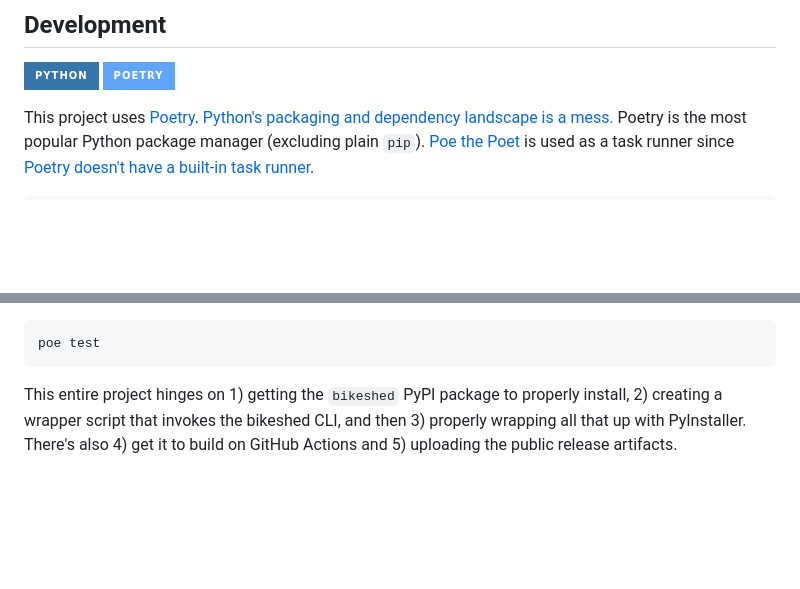
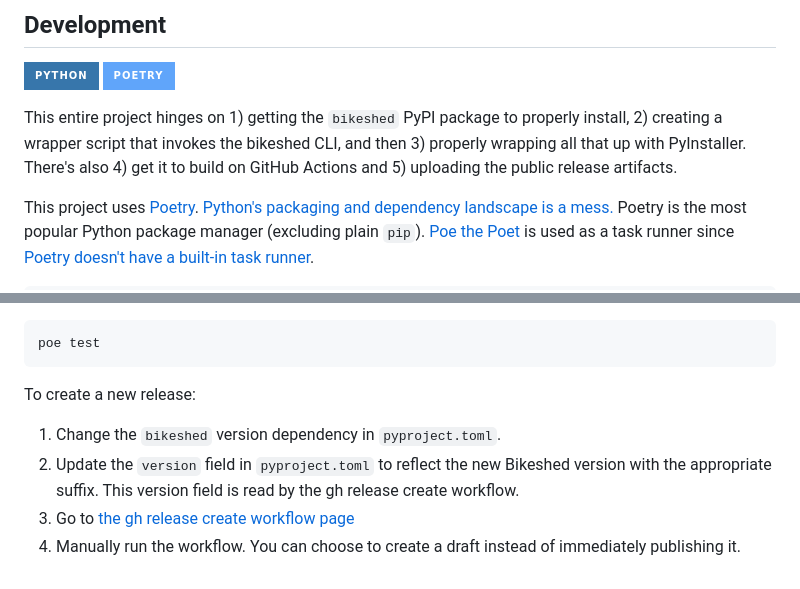
Before and after one commit to jcbhmr/bikeshed-builder, a Markdown page: README.md, 2 parts joined by grey strips. Drawn GitHub-style; badges without logos; blank space fills up the shorter version.

````diff
--- a/README.md
+++ b/README.md
@@ -51,6 +51,8 @@ Programs are encouraged to pin each of their versions to an exact version of Bik
 ![Python](https://img.shields.io/static/v1?style=for-the-badge&message=Python&color=3776AB&logo=Python&logoColor=FFFFFF&label=)
 ![Poetry](https://img.shields.io/static/v1?style=for-the-badge&message=Poetry&color=60A5FA&logo=Poetry&logoColor=FFFFFF&label=)
 
+This entire project hinges on 1) getting the `bikeshed` PyPI package to properly install, 2) creating a wrapper script that invokes the bikeshed CLI, and then 3) properly wrapping all that up with PyInstaller. There's also 4) get it to build on GitHub Actions and 5) uploading the public release artifacts.
+
 This project uses [Poetry](https://python-poetry.org/). [Python's packaging and dependency landscape is a mess.](https://chriswarrick.com/blog/2024/01/15/python-packaging-one-year-later/) Poetry is the most popular Python package manager (excluding plain `pip`). [Poe the Poet](https://poethepoet.natn.io/) is used as a task runner since [Poetry doesn't have a built-in task runner](https://github.com/python-poetry/poetry/issues/2496).
 
 ```sh
@@ -69,4 +71,9 @@ And then you can run the `build` or `test` tasks to make sure everything works.
 poe test
 ```
 
-This entire project hinges on 1) getting the `bikeshed` PyPI package to properly install, 2) creating a wrapper script that invokes the bikeshed CLI, and then 3) properly wrapping all that up with PyInstaller. There's also 4) get it to build on GitHub Actions and 5) uploading the public release artifacts.
+To create a new release:
+
+1. Change the `bikeshed` version dependency in `pyproject.toml`.
+2. Update the `version` field in `pyproject.toml` to reflect the new Bikeshed version with the appropriate suffix. This version field is read by the gh release create workflow.
+3. Go to [the gh release create workflow page](https://github.com/jcbhmr/bikeshed-builder/actions/workflows/gh-release-create.yml)
+4. Manually run the workflow. You can choose to create a draft instead of immediately publishing it.
````
